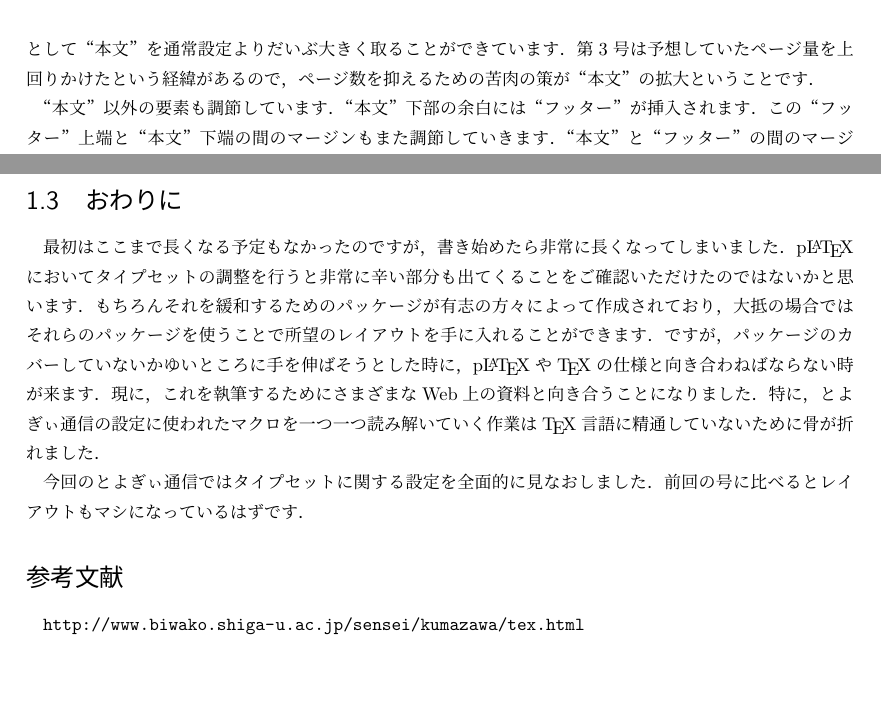
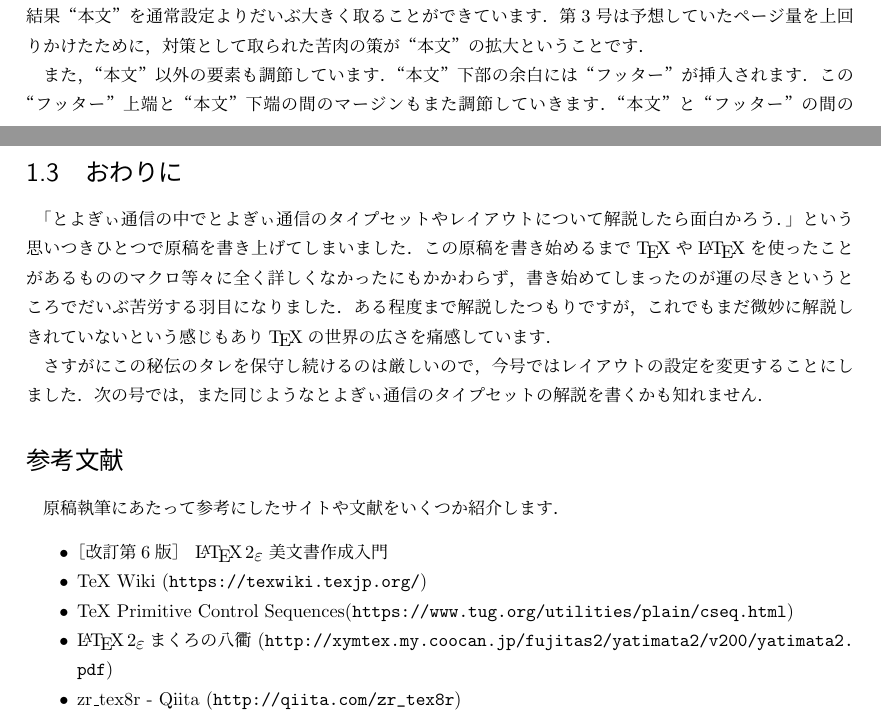
Before and after one commit to Paman-Ninja/c91, a LaTeX book (layout.tex, which reads explain_toyogy.tex): two parts of pages 9 and 14 of 14 before the commit and two parts of pages 8 and 14 of 14 after it, joined at a grey line, cut so that both start at the same text, the shorter picture padded with empty space. Compiled offline with upLaTeX and dvipdfmx.

Commit message:
とりあえず完成した気がする

```diff
--- a/explain_toyogy.tex
+++ b/explain_toyogy.tex
@@ -288,10 +289,10 @@ Wordなどが採用するptは$1\mathrm{pt} = 1 / 72\mathrm{inch}$ですが，
 \end{table}
 
 こうして見れば，\verb|jsbook|の標準に比べて\jyquote{本文}の上下左右のマージンがかなり狭くなっています．
-結果として\jyquote{本文}を通常設定よりだいぶ大きく取ることができています．
-第3号は予想していたページ量を上回りかけたという経緯があるので，ページ数を抑えるための苦肉の策が\jyquote{本文}の拡大ということです．
+その結果\jyquote{本文}を通常設定よりだいぶ大きく取ることができています．
+第3号は予想していたページ量を上回りかけたために，対策として取られた苦肉の策が\jyquote{本文}の拡大ということです．
 
-\jyquote{本文}以外の要素も調節しています．
+また，\jyquote{本文}以外の要素も調節しています．
 \jyquote{本文}下部の余白には\jyquote{フッター}が挿入されます．
 この\jyquote{フッター}上端と\jyquote{本文}下端の間のマージンもまた調節していきます．
 \jyquote{本文}と\jyquote{フッター}の間のマージンの調節にはふたつのマクロが関わってきます．
@@ -536,15 +537,21 @@ l行目と4行目は，定型句は3回目の登場になるので飛ばして
 
 \section{おわりに}
 
-最初はここまで長くなる予定もなかったのですが，書き始めたら非常に長くなってしまいました．
-{\pLaTeX}においてタイプセットの調整を行うと非常に辛い部分も出てくることをご確認いただけたのではないかと思います．
-もちろんそれを緩和するためのパッケージが有志の方々によって作成されており，大抵の場合ではそれらのパッケージを使うことで所望のレイアウトを手に入れることができます．
-ですが，パッケージのカバーしていないかゆいところに手を伸ばそうとした時に，{\pLaTeX}や{\TeX}の仕様と向き合わねばならない時が来ます．
-現に，これを執筆するためにさまざまなWeb上の資料と向き合うことになりました．
-特に，とよぎぃ通信の設定に使われたマクロを一つ一つ読み解いていく作業は{\TeX}言語に精通していないために骨が折れました．
+「とよぎぃ通信の中でとよぎぃ通信のタイプセットやレイアウトについて解説したら面白かろう．」という思いつきひとつで原稿を書き上げてしまいました．
+この原稿を書き始めるまで{\TeX}や{\LaTeX}を使ったことがあるもののマクロ等々に全く詳しくなかったにもかかわらず，書き始めてしまったのが運の尽きというところでだいぶ苦労する羽目になりました．
+ある程度まで解説したつもりですが，これでもまだ微妙に解説しきれていないという感じもあり{\TeX}の世界の広さを痛感しています．
 
-今回のとよぎぃ通信ではタイプセットに関する設定を全面的に見なおしました．
-前回の号に比べるとレイアウトもマシになっているはずです．
+さすがにこの秘伝のタレを保守し続けるのは厳しいので，今号ではレイアウトの設定を変更することにしました．
+次の号では，また同じようなとよぎぃ通信のタイプセットの解説を書くかも知れません．
 
 \section*{参考文献}
-\url{http://www.biwako.shiga-u.ac.jp/sensei/kumazawa/tex.html}
+
+原稿執筆にあたって参考にしたサイトや文献をいくつか紹介します．
+
+\begin{itemize}
+	\item ［改訂第6版］ {\LaTeXe} 美文書作成入門
+	\item TeX Wiki (\url{https://texwiki.texjp.org/})
+	\item TeX Primitive Control Sequences(\url{https://www.tug.org/utilities/plain/cseq.html})
+	\item {\LaTeXe}まくろの八衢 (\url{http://xymtex.my.coocan.jp/fujitas2/yatimata2/v200/yatimata2.pdf})
+	\item zr\_tex8r - Qiita (\url{http://qiita.com/zr_tex8r})
+\end{itemize}
```
Also changed, not shown: explain_toyogy.tex (19 more changed lines).
